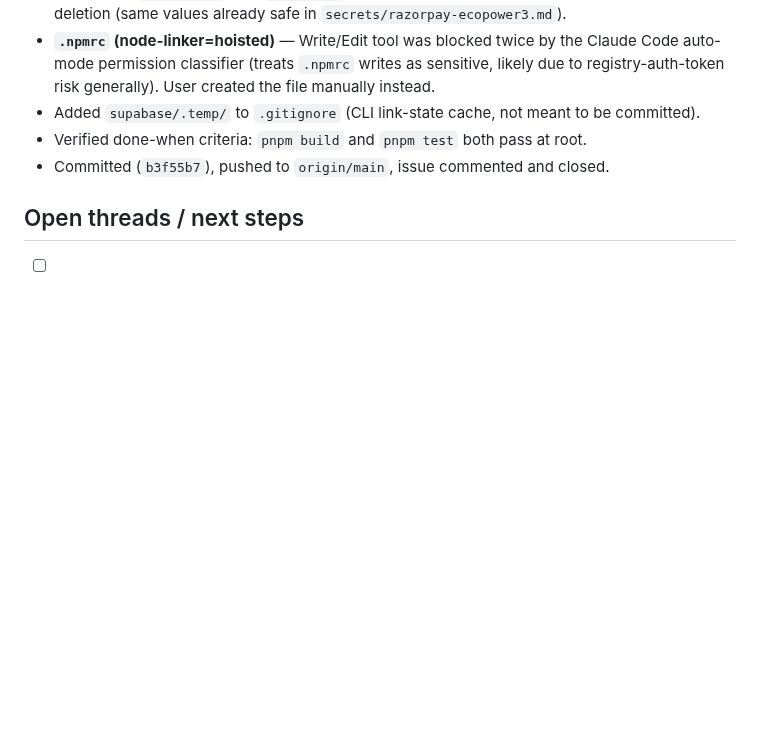
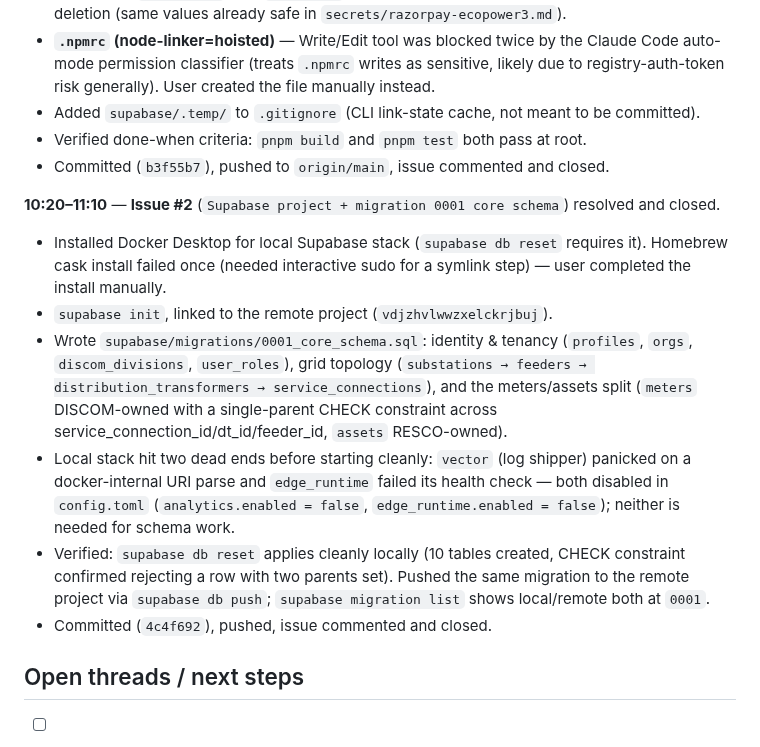
Before and after one commit to neevmodh/EcoPower3.0, a Markdown page: WORKLOG.md, the part around the change. Drawn GitHub-style; blank space fills up the shorter version.

Commit message:
docs: mark #2 done in ROADMAP, update work log
Co-Authored-By: Claude Sonnet 5 <noreply@anthropic.com>
Claude-Session: https://claude.ai/code/session_01TYJYFfzdKRQPsADZJHtdLw

```diff
--- a/WORKLOG.md
+++ b/WORKLOG.md
@@ -53,6 +53,14 @@ Chronological record of work done in this session. Times in IST (UTC+5:30).
 - Verified done-when criteria: `pnpm build` and `pnpm test` both pass at root.
 - Committed (`b3f55b7`), pushed to `origin/main`, issue commented and closed.
 
+**10:20–11:10** — **Issue #2** (`Supabase project + migration 0001 core schema`) resolved and closed.
+- Installed Docker Desktop for local Supabase stack (`supabase db reset` requires it). Homebrew cask install failed once (needed interactive sudo for a symlink step) — user completed the install manually.
+- `supabase init`, linked to the remote project (`vdjzhvlwwzxelckrjbuj`).
+- Wrote `supabase/migrations/0001_core_schema.sql`: identity & tenancy (`profiles`, `orgs`, `discom_divisions`, `user_roles`), grid topology (`substations → feeders → distribution_transformers → service_connections`), and the meters/assets split (`meters` DISCOM-owned with a single-parent CHECK constraint across service_connection_id/dt_id/feeder_id, `assets` RESCO-owned).
+- Local stack hit two dead ends before starting cleanly: `vector` (log shipper) panicked on a docker-internal URI parse and `edge_runtime` failed its health check — both disabled in `config.toml` (`analytics.enabled = false`, `edge_runtime.enabled = false`); neither is needed for schema work.
+- Verified: `supabase db reset` applies cleanly locally (10 tables created, CHECK constraint confirmed rejecting a row with two parents set). Pushed the same migration to the remote project via `supabase db push`; `supabase migration list` shows local/remote both at `0001`.
+- Committed (`4c4f692`), pushed, issue commented and closed.
+
 ## Open threads / next steps
 
 - [ ] Webhook URL is a placeholder (`https://example.com/webhook`) — update once #39's real endpoint is deployed.
```
Also changed, not shown: ROADMAP.md (+1 -1 lines).
